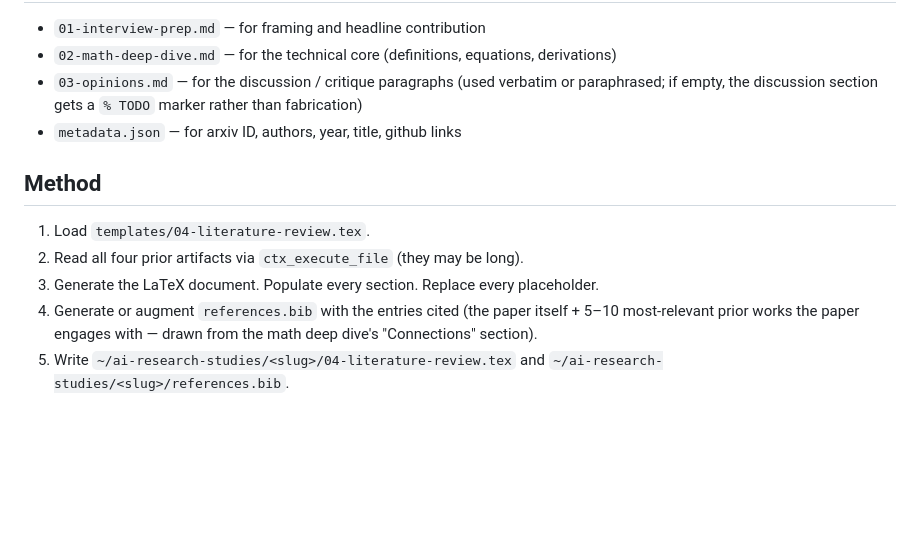
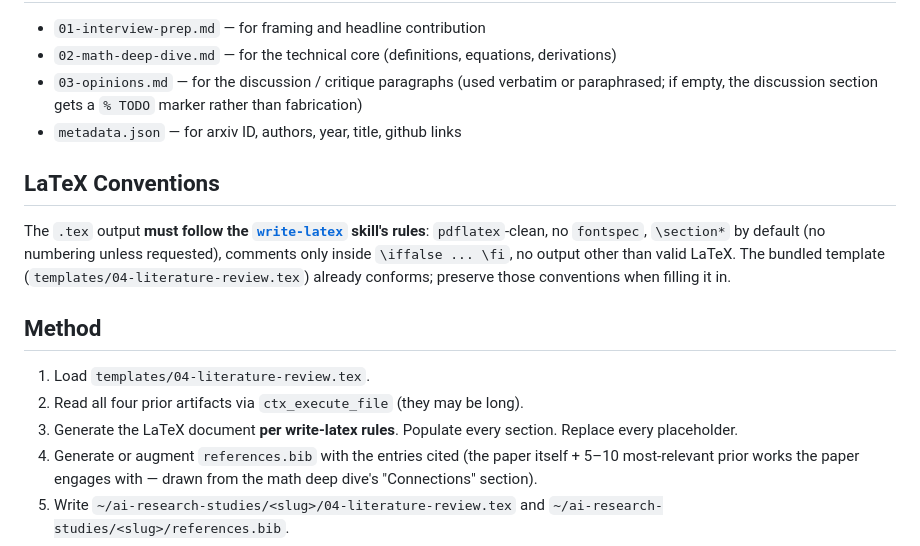
Before and after one commit to pleyva2004/claude-skill-study-paper, a Markdown page: stages/05-literature-review.md, the part around the change. GitHub-like rendering; blank space fills up the shorter version.

Commit message:
Stage 5: delegate LaTeX conventions to write-latex skill

```diff
--- a/stages/05-literature-review.md
+++ b/stages/05-literature-review.md
@@ -11,11 +11,15 @@ This is the **final deliverable** of the workflow. It is not a blog post or case
 - `03-opinions.md` — for the discussion / critique paragraphs (used verbatim or paraphrased; if empty, the discussion section gets a `% TODO` marker rather than fabrication)
 - `metadata.json` — for arxiv ID, authors, year, title, github links
 
+## LaTeX Conventions
+
+The `.tex` output **must follow the [`write-latex`](../../write-latex/SKILL.md) skill's rules**: `pdflatex`-clean, no `fontspec`, `\section*` by default (no numbering unless requested), comments only inside `\iffalse ... \fi`, no output other than valid LaTeX. The bundled template (`templates/04-literature-review.tex`) already conforms; preserve those conventions when filling it in.
+
 ## Method
 
 1. Load `templates/04-literature-review.tex`.
 2. Read all four prior artifacts via `ctx_execute_file` (they may be long).
-3. Generate the LaTeX document. Populate every section. Replace every placeholder.
+3. Generate the LaTeX document **per write-latex rules**. Populate every section. Replace every placeholder.
 4. Generate or augment `references.bib` with the entries cited (the paper itself + 5–10 most-relevant prior works the paper engages with — drawn from the math deep dive's "Connections" section).
 5. Write `~/ai-research-studies/<slug>/04-literature-review.tex` and `~/ai-research-studies/<slug>/references.bib`.
 6. Smoke-test compile if `pdflatex` is available: `pdflatex -interaction=nonstopmode 04-literature-review.tex` (in sandbox via `ctx_execute`). Report compile errors but do not fail the stage on them.
```
Also changed, not shown: SKILL.md (+1 -1 lines).
